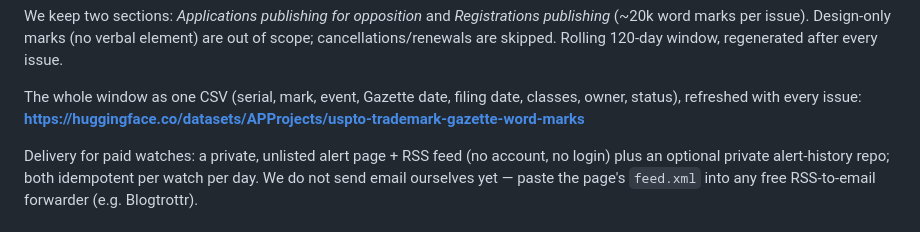
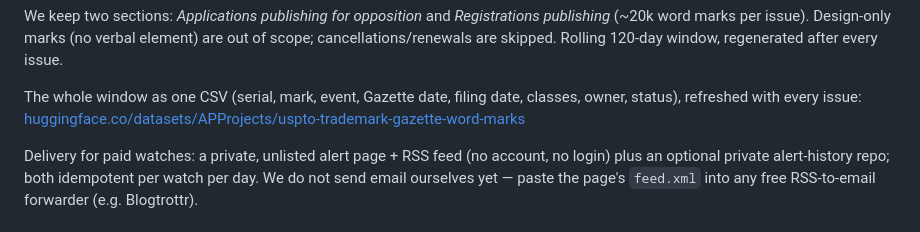
Before and after one commit to APVentureEngine/trademark-watch, a Markdown page: README.md, the part around the change. Rendered like a GitHub page.

Commit message:
README: make the Hugging Face dataset URL a real link (was a bold bare URL that breaks in raw/diff views)

```diff
--- a/README.md
+++ b/README.md
@@ -30,7 +30,7 @@ Rolling 120-day window, regenerated after every issue.
 
 The whole window as one CSV (serial, mark, event, Gazette date, filing date,
 classes, owner, status), refreshed with every issue:
-**https://huggingface.co/datasets/APProjects/uspto-trademark-gazette-word-marks**
+[huggingface.co/datasets/APProjects/uspto-trademark-gazette-word-marks](https://huggingface.co/datasets/APProjects/uspto-trademark-gazette-word-marks)
 
 Delivery for paid watches: a private, unlisted alert page + RSS feed (no
 account, no login) plus an optional private alert-history repo; both
```
